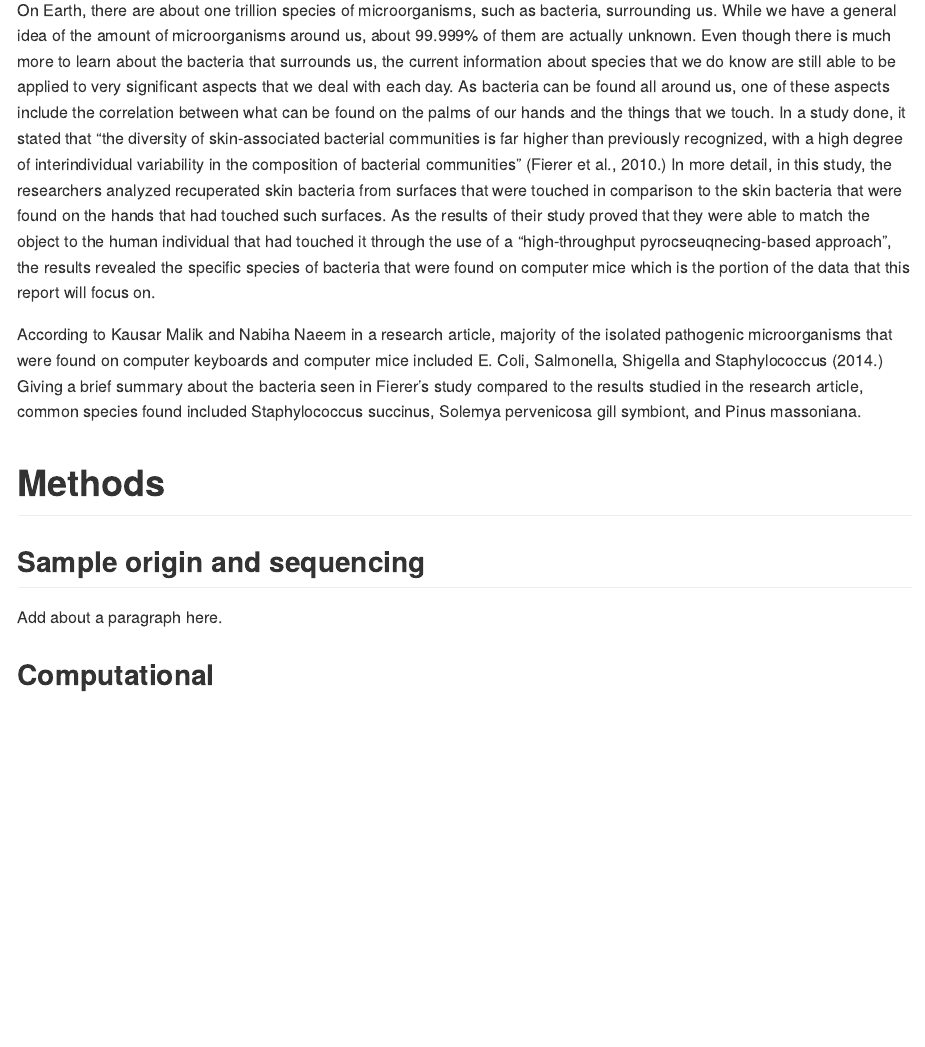
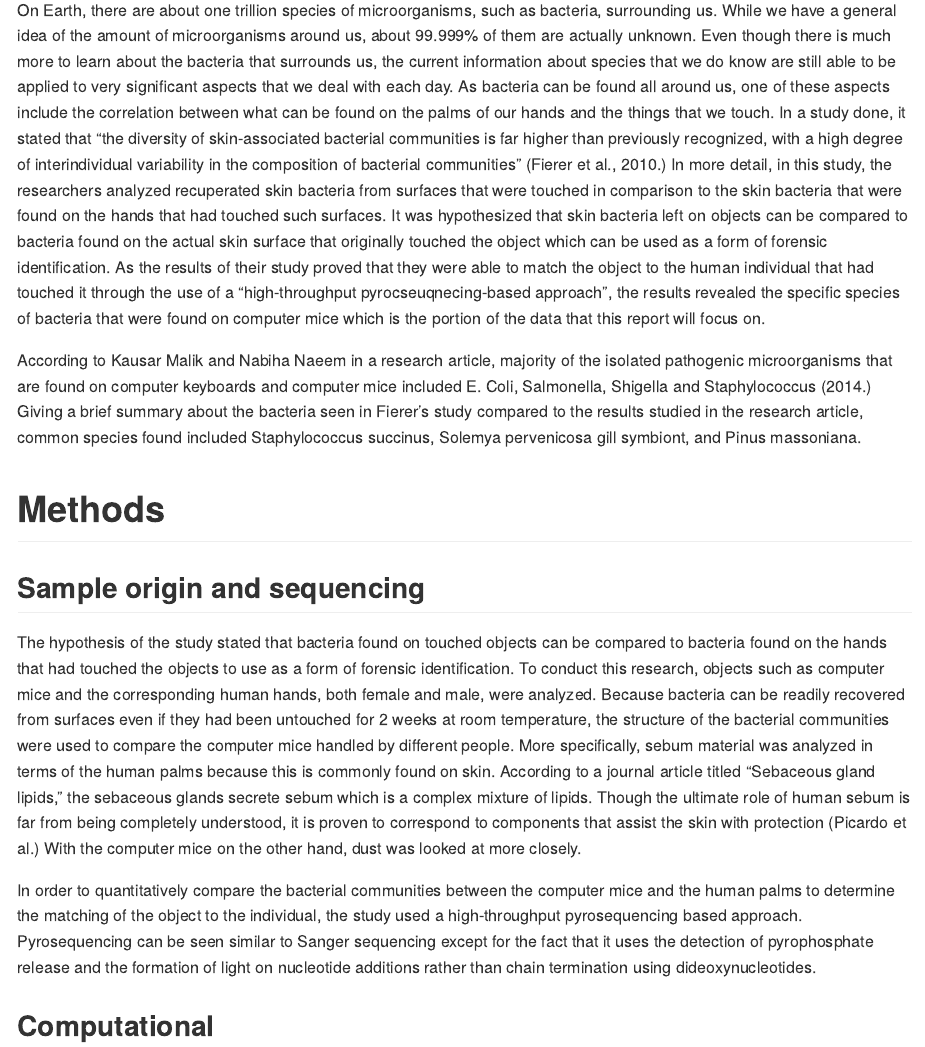
Before and after one commit to 2018-usfca-biol-422-fall/kailiedelacruz-07_HW_R_and_Rmarkdown, an R Markdown document (Analysis_of_BLAST_Results.Rmd): the page in a window 1100 px wide, from 240 px down. Rendered offline with R 4.5, knitr and Pandoc, with nearby package versions.

Commit message:
Write sample origin and sequencing methods

```diff
--- a/Analysis_of_BLAST_Results.Rmd
+++ b/Analysis_of_BLAST_Results.Rmd
@@ -7,15 +7,17 @@ output: github_document
 
 # Introduction
 
-On Earth, there are about one trillion species of microorganisms, such as bacteria, surrounding us. While we have a general idea of the amount of microorganisms around us, about 99.999% of them are actually unknown. Even though there is much more to learn about the bacteria that surrounds us, the current information about species that we do know are still able to be applied to very significant aspects that we deal with each day. As bacteria can be found all around us, one of these aspects include the correlation between what can be found on the palms of our hands and the things that we touch. In a study done, it stated that "the diversity of skin-associated bacterial communities is far higher than previously recognized, with a high degree of interindividual variability in the composition of bacterial communities" (Fierer et al., 2010.) In more detail, in this study, the researchers analyzed recuperated skin bacteria from surfaces that were touched in comparison to the skin bacteria that were found on the hands that had touched such surfaces. As the results of their study proved that they were able to match the object to the human individual that had touched it through the use of a "high-throughput pyrocseuqnecing-based approach", the results  revealed the specific species of bacteria that were found on computer mice which is the portion of the data that this report will focus on.
+On Earth, there are about one trillion species of microorganisms, such as bacteria, surrounding us. While we have a general idea of the amount of microorganisms around us, about 99.999% of them are actually unknown. Even though there is much more to learn about the bacteria that surrounds us, the current information about species that we do know are still able to be applied to very significant aspects that we deal with each day. As bacteria can be found all around us, one of these aspects include the correlation between what can be found on the palms of our hands and the things that we touch. In a study done, it stated that "the diversity of skin-associated bacterial communities is far higher than previously recognized, with a high degree of interindividual variability in the composition of bacterial communities" (Fierer et al., 2010.) In more detail, in this study, the researchers analyzed recuperated skin bacteria from surfaces that were touched in comparison to the skin bacteria that were found on the hands that had touched such surfaces. It was hypothesized that skin bacteria left on objects can be compared to bacteria found on the actual skin surface that originally touched the object which can be used as a form of forensic identification. As the results of their study proved that they were able to match the object to the human individual that had touched it through the use of a "high-throughput pyrocseuqnecing-based approach", the results  revealed the specific species of bacteria that were found on computer mice which is the portion of the data that this report will focus on.
 
-According to Kausar Malik and Nabiha Naeem in a research article, majority of the isolated pathogenic microorganisms that were found on computer keyboards and computer mice included E. Coli, Salmonella, Shigella and Staphylococcus (2014.) Giving a brief summary about the bacteria seen in Fierer's study compared to the results studied in the research article, common species found included Staphylococcus succinus, Solemya pervenicosa gill symbiont, and Pinus massoniana.
+According to Kausar Malik and Nabiha Naeem in a research article, majority of the isolated pathogenic microorganisms that are found on computer keyboards and computer mice included E. Coli, Salmonella, Shigella and Staphylococcus (2014.) Giving a brief summary about the bacteria seen in Fierer's study compared to the results studied in the research article, common species found included Staphylococcus succinus, Solemya pervenicosa gill symbiont, and Pinus massoniana.
 
 # Methods
 
 ## Sample origin and sequencing
 
-Add about a paragraph here.
+The hypothesis of the study stated that bacteria found on touched objects can be compared to bacteria found on the hands that had touched the objects to use as a form of forensic identification. To conduct this research, objects such as computer mice and the corresponding human hands, both female and male, were analyzed. Because bacteria can be readily recovered from surfaces even if they had been untouched for 2 weeks at room temperature, the structure of the bacterial communities were used to compare the computer mice handled by different people. More specifically, sebum material was analyzed in terms of the human palms because this is commonly found on skin. According to a journal article titled "Sebaceous gland lipids," the sebaceous glands secrete sebum which is a complex mixture of lipids. Though the ultimate role of human sebum is far from being completely understood, it is proven to correspond to components that assist the skin with protection (Picardo et al.) With the computer mice on the other hand, dust was looked at more closely.
+
+In order to quantitatively compare the bacterial communities between the computer mice and the human palms to determine the matching of the object to the individual, the study used a high-throughput pyrosequencing based approach. Pyrosequencing can be seen similar to Sanger sequencing except for the fact that it uses the detection of pyrophosphate release and the formation of light on nucleotide additions rather than chain termination using dideoxynucleotides.
 
 ## Computational
 
```
